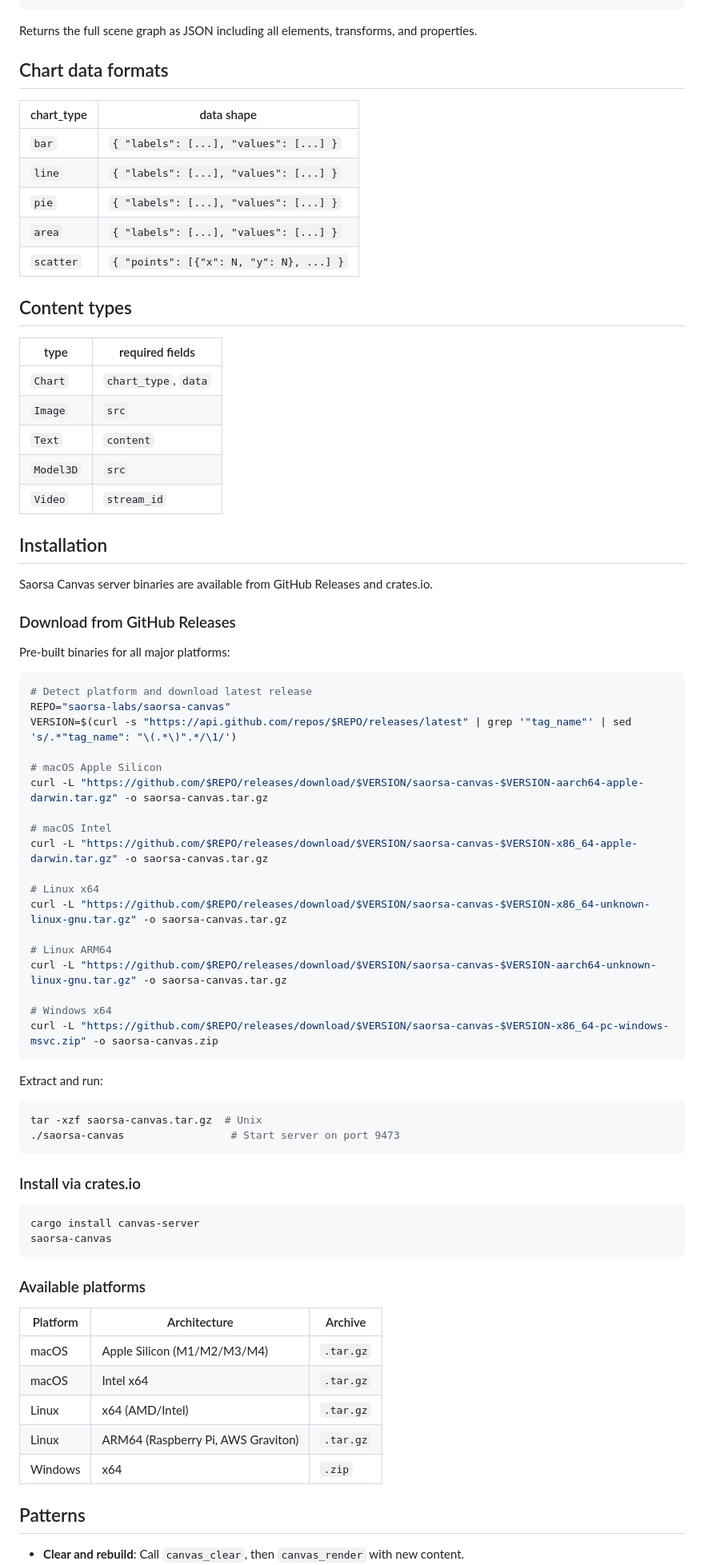
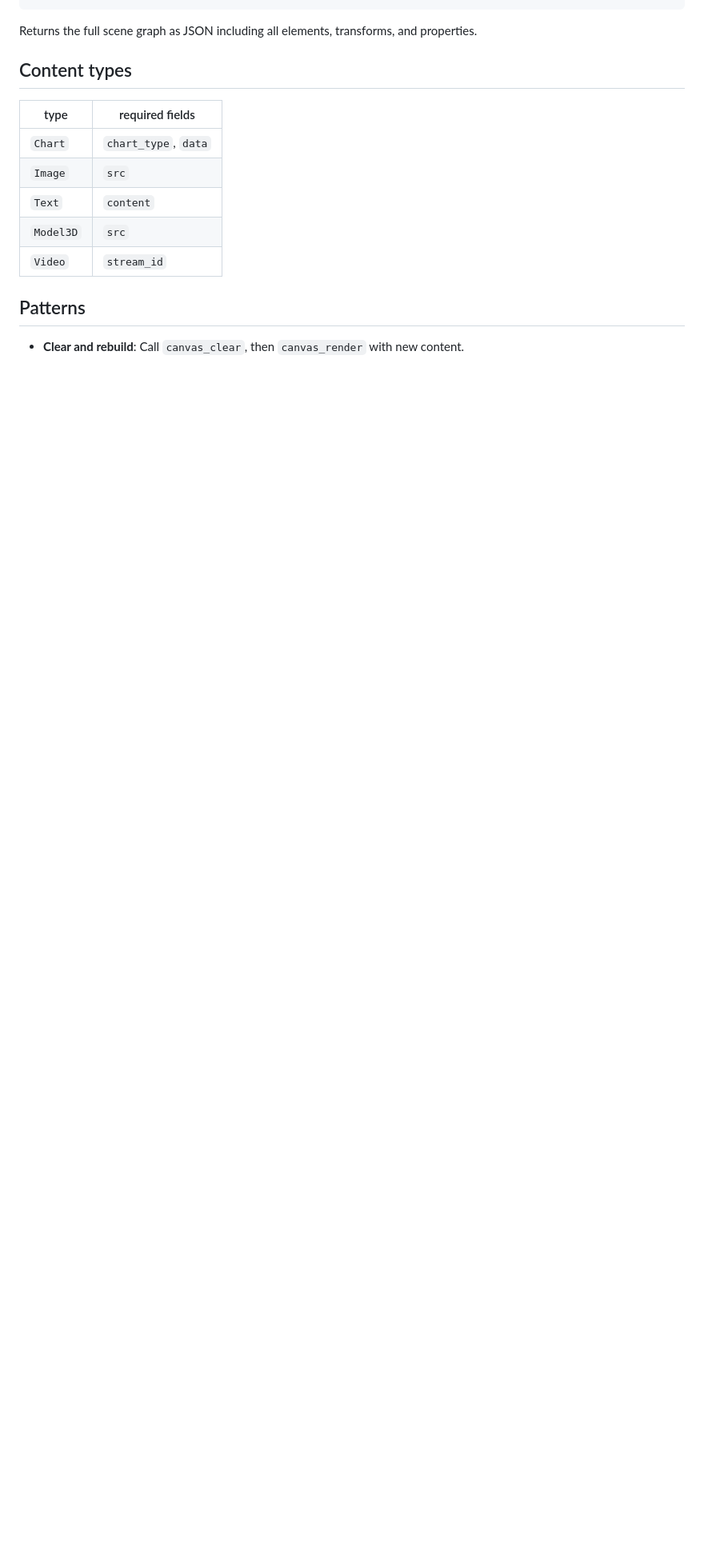
Before and after one commit to saorsa-labs/saorsa-canvas, a Markdown page: canvas-skill/SKILL.md, the part around one of its changes. Shown at 80% size. Drawn GitHub-style; blank space fills up the shorter version.

````diff
--- a/canvas-skill/SKILL.md
+++ b/canvas-skill/SKILL.md
@@ -244,16 +153,6 @@ Partial transform update (only specified fields change):
 ```
 
 Returns the full scene graph as JSON including all elements, transforms, and properties.
-
-## Chart data formats
-
-| chart_type | data shape |
-|------------|------------|
-| `bar` | `{ "labels": [...], "values": [...] }` |
-| `line` | `{ "labels": [...], "values": [...] }` |
-| `pie` | `{ "labels": [...], "values": [...] }` |
-| `area` | `{ "labels": [...], "values": [...] }` |
-| `scatter` | `{ "points": [{"x": N, "y": N}, ...] }` |
 
 ## Content types
 
@@ -265,59 +164,6 @@ Returns the full scene graph as JSON including all elements, transforms, and pro
 | `Model3D` | `src` |
 | `Video` | `stream_id` |
 
-## Installation
-
-Saorsa Canvas server binaries are available from GitHub Releases and crates.io.
-
-### Download from GitHub Releases
-
-Pre-built binaries for all major platforms:
-
-```bash
-# Detect platform and download latest release
-REPO="saorsa-labs/saorsa-canvas"
-VERSION=$(curl -s "https://api.github.com/repos/$REPO/releases/latest" | grep '"tag_name"' | sed 's/.*"tag_name": "\(.*\)".*/\1/')
-
-# macOS Apple Silicon
-curl -L "https://github.com/$REPO/releases/download/$VERSION/saorsa-canvas-$VERSION-aarch64-apple-darwin.tar.gz" -o saorsa-canvas.tar.gz
-
-# macOS Intel
-curl -L "https://github.com/$REPO/releases/download/$VERSION/saorsa-canvas-$VERSION-x86_64-apple-darwin.tar.gz" -o saorsa-canvas.tar.gz
-
-# Linux x64
-curl -L "https://github.com/$REPO/releases/download/$VERSION/saorsa-canvas-$VERSION-x86_64-unknown-linux-gnu.tar.gz" -o saorsa-canvas.tar.gz
-
-# Linux ARM64
-curl -L "https://github.com/$REPO/releases/download/$VERSION/saorsa-canvas-$VERSION-aarch64-unknown-linux-gnu.tar.gz" -o saorsa-canvas.tar.gz
-
-# Windows x64
-curl -L "https://github.com/$REPO/releases/download/$VERSION/saorsa-canvas-$VERSION-x86_64-pc-windows-msvc.zip" -o saorsa-canvas.zip
-```
-
-Extract and run:
-
-```bash
-tar -xzf saorsa-canvas.tar.gz  # Unix
-./saorsa-canvas                 # Start server on port 9473
-```
-
-### Install via crates.io
-
-```bash
-cargo install canvas-server
-saorsa-canvas
-```
-
-### Available platforms
-
-| Platform | Architecture | Archive |
-|----------|-------------|---------|
-| macOS | Apple Silicon (M1/M2/M3/M4) | `.tar.gz` |
-| macOS | Intel x64 | `.tar.gz` |
-| Linux | x64 (AMD/Intel) | `.tar.gz` |
-| Linux | ARM64 (Raspberry Pi, AWS Graviton) | `.tar.gz` |
-| Windows | x64 | `.zip` |
-
 ## Patterns
 
 - **Clear and rebuild**: Call `canvas_clear`, then `canvas_render` with new content.
````
Also changed, not shown: other parts of canvas-skill/SKILL.md (+30 -120 lines), canvas-skill/INSTALL.md (added, +104 -0 lines).
